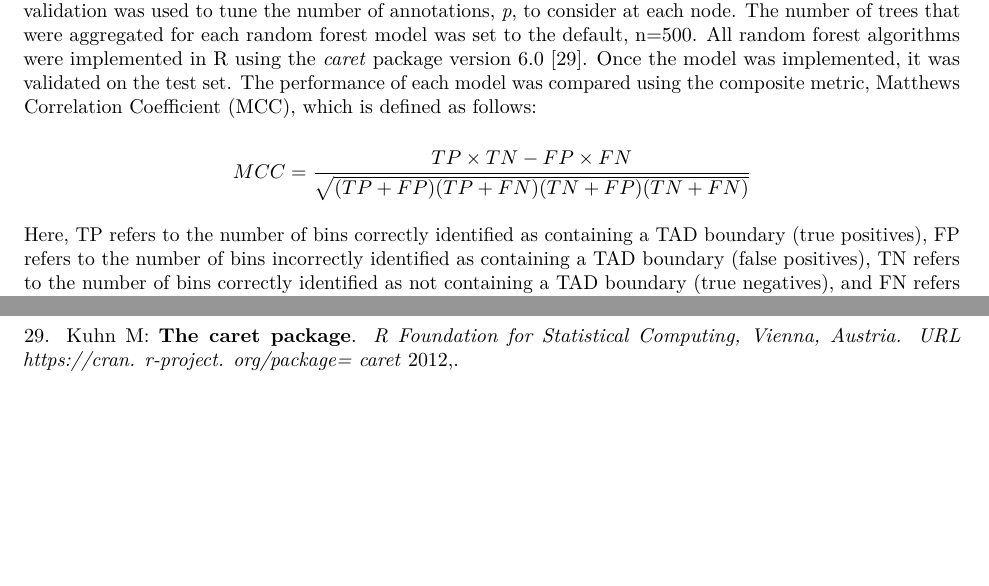
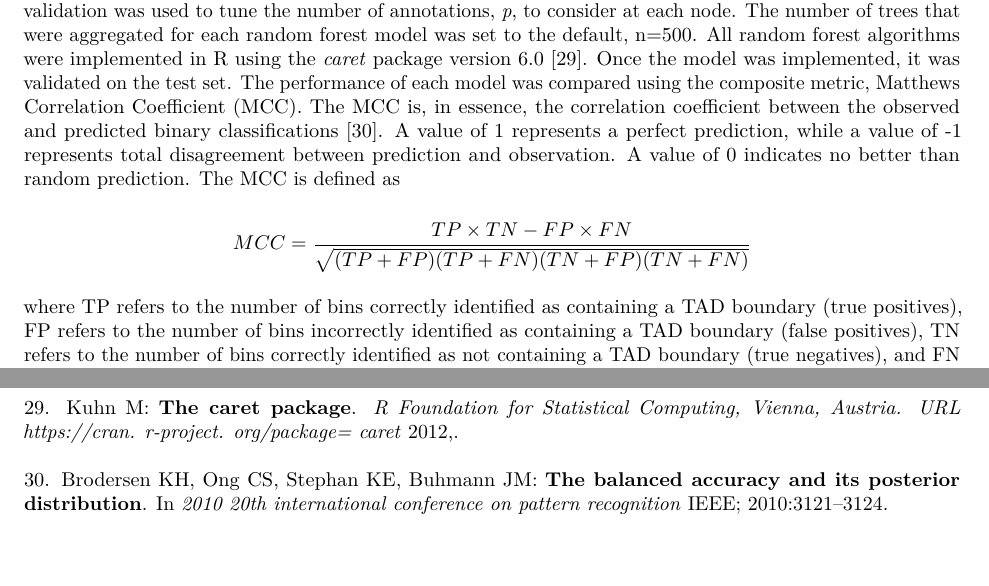
Before and after one commit to stilianoudakis/TAD_predictive_modeling, an R Markdown document (Manuscript/manuscript.Rmd): two parts of pages 5 and 19 of 19 before the commit and two parts of pages 5 and 19 of 20 after it, joined at a grey line, cut so that both start at the same text, the shorter picture padded with empty space. Rendered offline with R 4.5, knitr and Pandoc, then LaTeX, with nearby package versions.

Commit message:
methods edits

```diff
--- a/Manuscript/manuscript.Rmd
+++ b/Manuscript/manuscript.Rmd
@@ -111,7 +111,7 @@ In order to suitably reduce the feature space while also maintaining the inclusi
 
 ### FINAL MODEL ASSESSMENT AND PERFORMANCE
 
-Random forest classification models were built to compare model performances between combinations of predictor types and re-sampling techniques. To reduce bias due to random dataset generation, 10-fold cross validation was used to tune the number of annotations, *p*, to consider at each node. The number of trees that were aggregated for each random forest model was set to the default, n=500. All random forest algorithms were implemented in R using the *caret* package version 6.0 [@kuhn2012caret]. Once the model was implemented, it was validated on the test set. The performance of each model was compared using the composite metric, Matthews Correlation Coefficient (MCC), which is defined as follows:
+Random forest classification models were built to compare model performances between combinations of predictor types and re-sampling techniques. To reduce bias due to random dataset generation, 10-fold cross validation was used to tune the number of annotations, *p*, to consider at each node. The number of trees that were aggregated for each random forest model was set to the default, n=500. All random forest algorithms were implemented in R using the *caret* package version 6.0 [@kuhn2012caret]. Once the model was implemented, it was validated on the test set. The performance of each model was compared using the composite metric, Matthews Correlation Coefficient (MCC). The MCC is, in essence, the correlation coefficient between the observed and predicted binary classifications [@brodersen2010balanced]. A value of 1 represents a perfect prediction, while a value of -1 represents total disagreement between prediction and observation. A value of 0 indicates no better than random prediction. The MCC is defined as
 
 <!--
 $$F1 - Score = \frac{2TP}{2TP + FP + FN}$$
@@ -128,7 +128,7 @@ $$Balanced \quad Accuracy = \dfrac{1}{2}\left( \dfrac{TP}{TP+FN} + \dfrac{TN}{TN
 $$Informedness = \dfrac{TP}{TP+FN} + \dfrac{TN}{TN+FP} - 1$$
 -->
 
-Here, TP refers to the number of bins correctly identified as containing a TAD boundary (true positives), FP refers to the number of bins incorrectly identified as containing a TAD boundary (false positives), TN refers to the number of bins correctly identified as not containing a TAD boundary (true negatives), and FN refers to the number of bins incorrectly identified as not containing a TAD boundary (false negatives). Each of these quantities are obtained from the confusion matrix created by validating the model on the testing set. Additional performance metrics were reported in the supplementary materials.
+where TP refers to the number of bins correctly identified as containing a TAD boundary (true positives), FP refers to the number of bins incorrectly identified as containing a TAD boundary (false positives), TN refers to the number of bins correctly identified as not containing a TAD boundary (true negatives), and FN refers to the number of bins incorrectly identified as not containing a TAD boundary (false negatives). Each of these quantities are obtained from the confusion matrix created by validating the model on the testing set. Additional performance metrics were reported in the supplementary materials.
 
 # RESULTS
 
```
